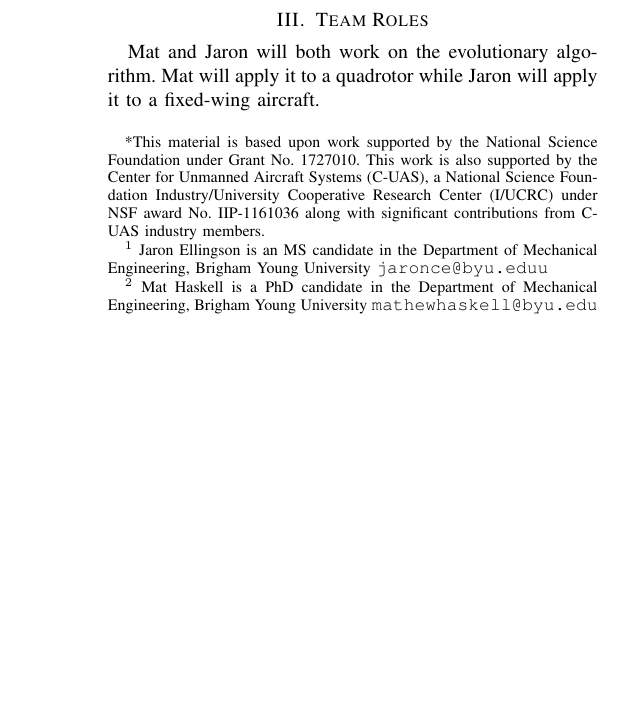
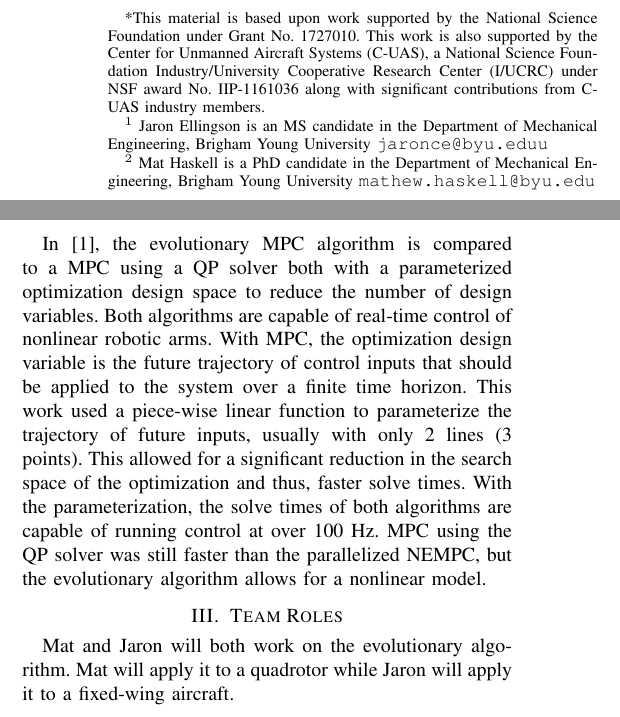
Before and after one commit to jaringson/ME595FinalProjectPaper, a LaTeX paper (root.tex): part of one column of the page before the commit and two parts of the columns of the page after it, the two joined at a grey line, cut so that both start at the same text, the shorter picture padded with empty space. Compiled offline with pdfLaTeX.

Commit message:
Updated references and added comments to project direction

```diff
--- a/root.tex
+++ b/root.tex
@@ -62,7 +62,7 @@
 	\thanks{$^{1}$ Jaron Ellingson is an MS candidate in the Department of Mechanical Engineering, Brigham Young University
 		{\tt\small jaronce@byu.eduu}}%
 	\thanks{$^{2}$ Mat Haskell is a PhD candidate in the Department of Mechanical Engineering, Brigham Young University
-		{\tt\small mathewhaskell@byu.edu}}%
+		{\tt\small mathew.haskell@byu.edu}}%
 }
 
 \begin{document}
@@ -94,7 +97,7 @@ In \cite{hyatt2017real}, linear MPC was performed in real-time on a robotic arm
 
 The previous work using an evolutionary algorithm was continued in \cite{hyatt2019real} where nonlinear dynamics were used as the model for real-time MPC. The key change in this work from \cite{hyatt2017real} is that the nonlinear dynamics were approximated using a neural network. The neural network was able to learn the nonlinear dynamics in a way that still utilized matrix multiplications, allowing for parallelization of the genetic algorithm on a GPU.
 
-
+In \cite{hyatt2020parameterized}, the evolutionary MPC algorithm is compared to a MPC using a QP solver both with a parameterized optimization design space to reduce the number of design variables. Both algorithms are capable of real-time control of nonlinear robotic arms. With MPC, the optimization design variable is the future trajectory of control inputs that should be applied to the system over a finite time horizon. This work used a piece-wise linear function to parameterize the trajectory of future inputs, usually with only 2 lines (3 points). This allowed for a significant reduction in the search space of the optimization and thus, faster solve times. With the parameterization, the solve times of both algorithms are capable of running control at over 100 Hz. MPC using the QP solver was still faster than the parallelized NEMPC, but the evolutionary algorithm allows for a nonlinear model.
 
 \section{Team Roles}
 
```
Also changed, not shown: root.tex (5 more changed lines).
